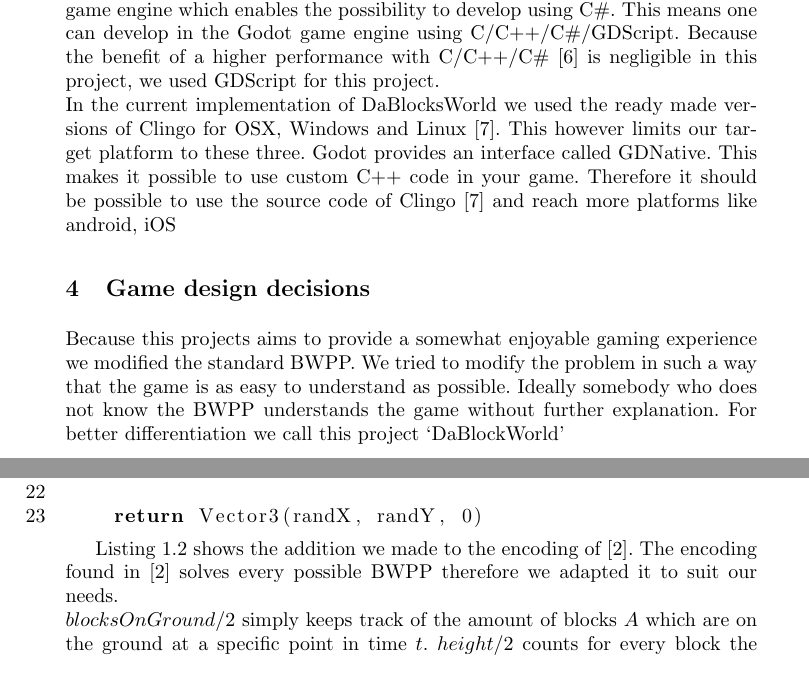
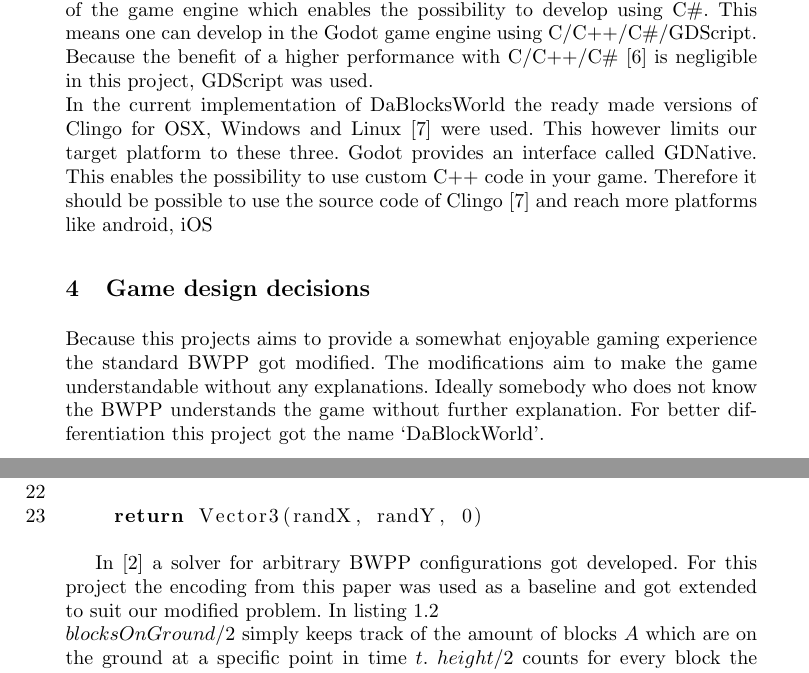
Before and after one commit to CaptainDario/DaBlocksWorld, a LaTeX paper (paper/bocksWorldPlanningInGodot.tex): two parts of pages 3 and 5 of 6, joined at a grey line, cut so that both start at the same text. The pictures show the PDF file paper/bocksWorldPlanningInGodot.pdf that the author committed with the source.

Commit message:
Review paper

```diff
--- a/paper/bocksWorldPlanningInGodot.tex
+++ b/paper/bocksWorldPlanningInGodot.tex
@@ -98,16 +98,15 @@
         But there is also a version of the game engine which enables the possibility to develop using C\#.
         This means one can develop in the Godot game engine using C/C++/C\#/GDScript.
         Because the benefit of a higher performance with C/C++/C\# \cite{godotPerformanceComparison} is negligible in this project,
-        we used GDScript for this project.\newline
-        In the current implementation of DaBlocksWorld we used the ready made versions of Clingo for OSX, Windows and Linux \cite{clingoGithub}.
+        GDScript was used.\newline
+        In the current implementation of DaBlocksWorld the ready made versions of Clingo for OSX, Windows and Linux \cite{clingoGithub} were used.
         This however limits our target platform to these three.
         Godot provides an interface called GDNative.
-        This makes it possible to use custom C++ code in your game.
+        This enables the possibility to use custom C++ code in your game.
         Therefore it should be possible to use the source code of Clingo \cite{clingoGithub} and reach more platforms like android, iOS
 
     \section{Game design decisions}
-        Because this projects aims to provide a somewhat enjoyable gaming experience we modified the standard BWPP.
-        We tried to modify the problem in such a way that the game is as easy to understand as possible.
+        Because this projects aims to provide a somewhat enjoyable gaming experience the standard BWPP got modified.
+        The modifications aim to make the game understandable without any explanations.
         Ideally somebody who does not know the BWPP understands the game without further explanation.
-        For better differentiation we call this project `DaBlockWorld'\newline
-        The first modification we made was that we limited the maximum number of blocks which can be stacked onto each other.
+        For better differentiation this project got the name `DaBlockWorld'.\newline
@@ -118,0 +118 @@
+        But rather numbers like $1 ... numberOfBlocks / numberOfStacks$.
@@ -129,5 +130,6 @@
+            \label{colorizedGoal}
         \end{figure}
 
     \section{Generating and solving configurations}
-        We wrote a simple Generator for BWPPs in the custom scripting language GodotScript.
+        In the custom scripting language GodotScript a generator for BWPP configurations got developed.
         The main logical part of this generator can be found in listing \ref{generatingConfiguration}.
@@ -165,8 +167,9 @@
                 return Vector3(randX, randY, 0)
         \end{lstlisting}
 
-        Listing \ref{modification} shows the addition we made to the encoding of \cite{originalEncodingPaper}.
-        The encoding found in \cite{originalEncodingPaper} solves every possible BWPP therefore we adapted it to suit our needs.\newline
+        In \cite{originalEncodingPaper} a solver for arbitrary BWPP configurations got developed.
+        For this project the encoding from this paper was used as a baseline and got extended to suit our modified problem.
+        In listing \ref{modification} one can see the modifications to the base encoding.\newline
         $blocksOnGround/2$ simply keeps track of the amount of blocks $A$ which are on the ground at a specific point in time $t$.
         $height/2$ counts for every block the height by recursively adding the blocks up.
 
```
Also changed, not shown: paper/bocksWorldPlanningInGodot.pdf, paper/images/colorizedBlocks.png (deleted), paper/images/start_goal_config_colored.png (added), paper/bocksWorldPlanningInGodot.tex (27 more changed lines), 5 other files.
